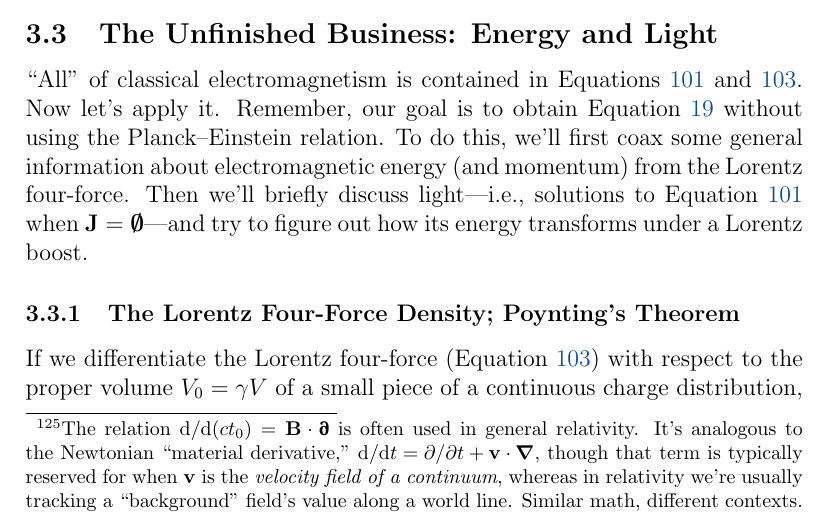
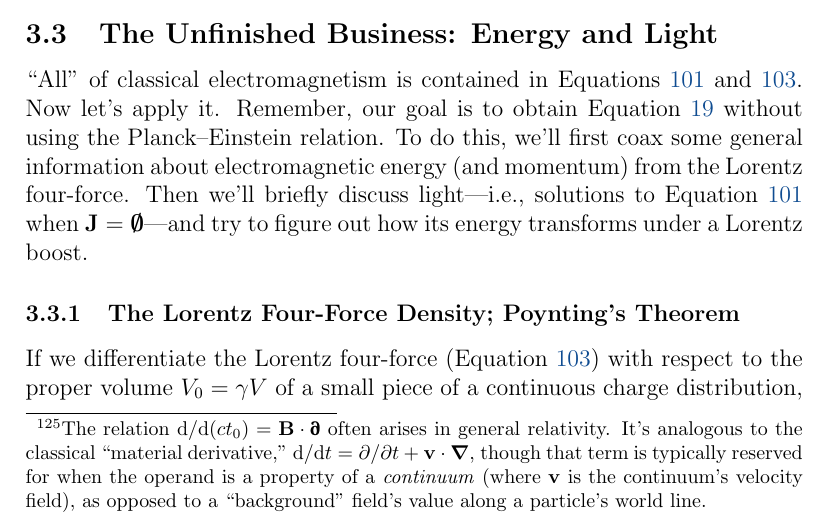
Before and after one commit to MichaelAllenWarner/relativistic-dynamics, a LaTeX document (mass-energy-equivalence.tex): part of page 114 of 164, cut so that both start at the same text. Compiled offline with pdfLaTeX.

Commit message:
improve the material-derivative footnote once more

```diff
--- a/mass-energy-equivalence.tex
+++ b/mass-energy-equivalence.tex
@@ -2726,7 +2726,7 @@ One more step. Consider the following operator, a directional derivative that ap
 &= \dfrac{\dd (ct)}{\dd (ct_0)} \, \dfrac{\partial}{\partial (ct)} + \dfrac{\dd x}{\dd (ct_0)} \, \dfrac{\partial}{\partial x} +  \dfrac{\dd y}{\dd (ct_0)} \, \dfrac{\partial}{\partial y} + \dfrac{\dd z}{\dd (ct_0)} \, \dfrac{\partial}{\partial z} .
 \end{split}
 \end{equation*}
-By the multivariable chain rule, this operator is equivalently $\dd / \dd (ct_0)$, the total derivative with respect to proper time.\footnote{The relation $\dd / \dd (ct_0) = \vv B \cdot \partialup$ is often used in general relativity. It's analogous to the Newtonian ``material derivative," ${\dd / \dd t = \partial / \partial t + \vv v \cdot \del}$, though that term is typically reserved for when $\vv v$ is the \emph{velocity field of a continuum}, whereas in relativity we're usually tracking a ``background" field's value along a world line. Similar math, different contexts.} It acts on functions of ${\vv R (ct_0) = \langle ct (ct_0), \, x (ct_0), \, y (ct_0), \, z (ct_0) \rangle}$. Our four-potential fits the bill, so $\mathring{\vv A} = (\vv B \cdot \partialup) \vv A $, and Equation \ref{eq:emeom} becomes:
+By the multivariable chain rule, this operator is equivalently $\dd / \dd (ct_0)$, the total derivative with respect to proper time.\footnote{The relation $\dd / \dd (ct_0) = \vv B \cdot \partialup$ often arises in general relativity. It's analogous to the classical ``material derivative," ${\dd / \dd t = \partial / \partial t + \vv v \cdot \del}$, though that term is typically reserved for when the operand is a property of a \emph{continuum} (where $\vv v$ is the continuum's velocity field), as opposed to a ``background" field's value along a particle's world line.} It acts on functions of ${\vv R (ct_0) = \langle ct (ct_0), \, x (ct_0), \, y (ct_0), \, z (ct_0) \rangle}$. Our four-potential fits the bill, so $\mathring{\vv A} = (\vv B \cdot \partialup) \vv A $, and Equation \ref{eq:emeom} becomes:
 \begin{equation*}
 \begin{split}
 \vv F &= q \, \bigl[ \partialup (\vv B \cdot \vv A) - (\vv B \cdot \partialup) \vv A \bigr] = q \, \bigl[ \vv B \mkern1mu `` \mkern-4mu \times (\partialup \times \mkern-4mu " \mkern1mu \vv A) \bigr] ,
```
